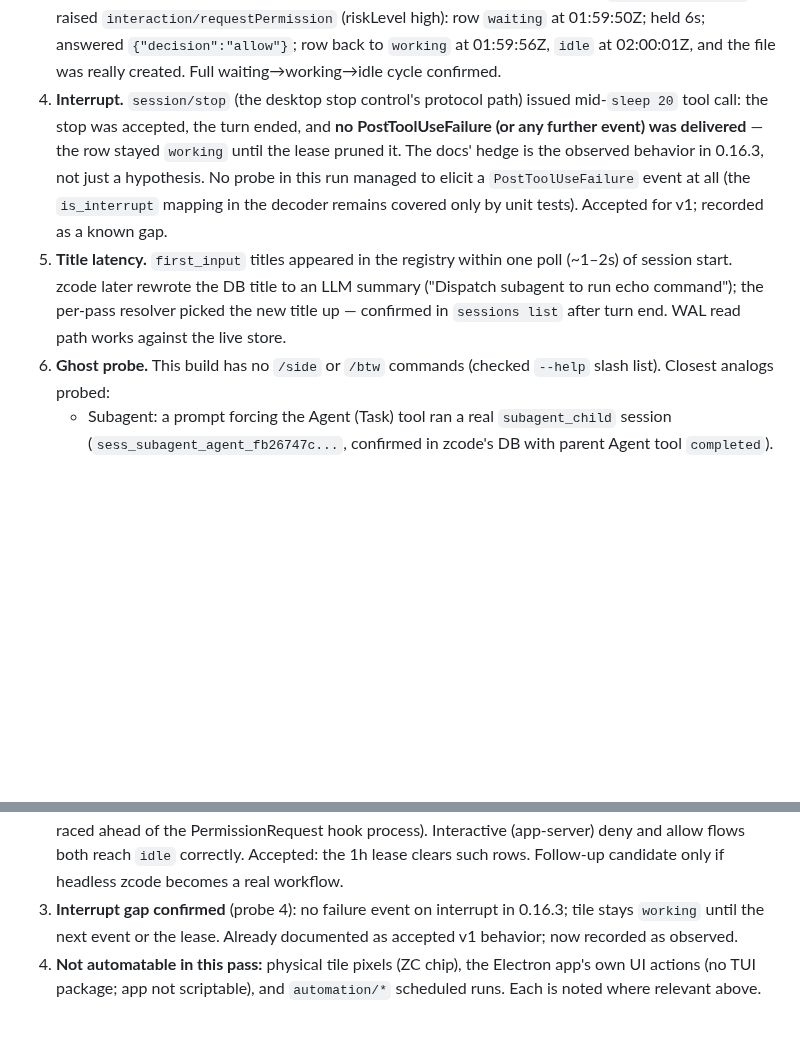
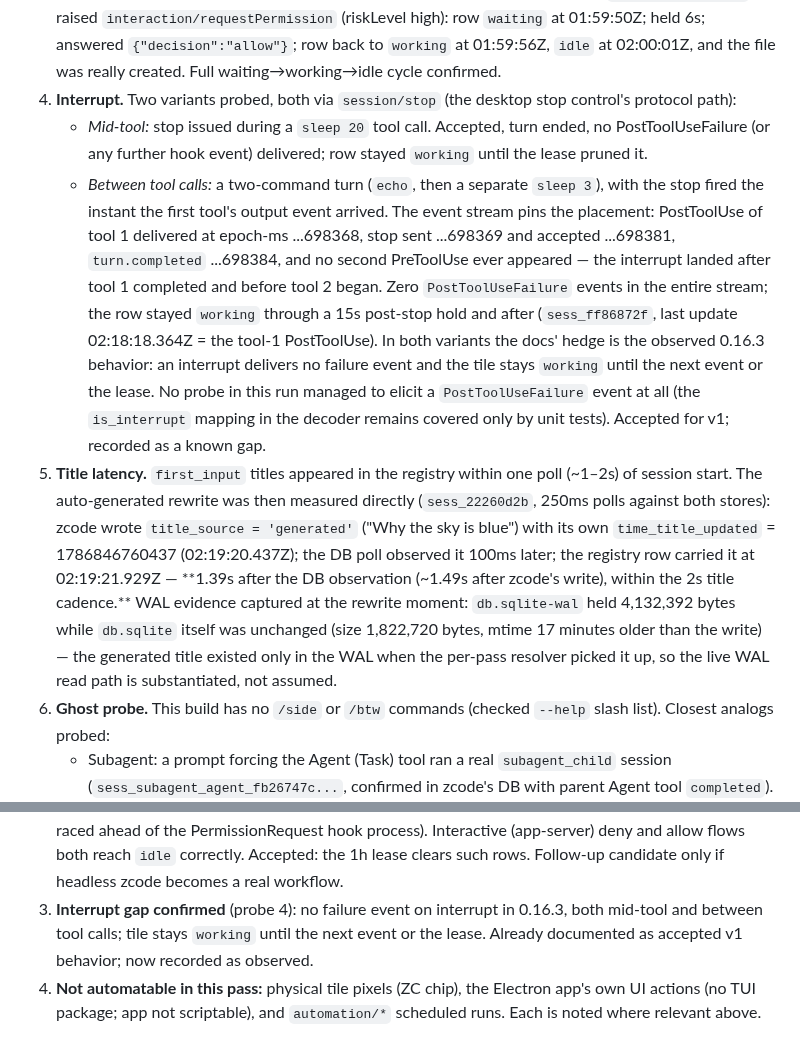
Before and after one commit to arittr/dealerboard, a Markdown page: docs/verification/2026-08-15-zcode-p1.md, 2 parts joined by grey strips. GitHub-like rendering; blank space fills up the shorter version.

Commit message:
docs(verification): zcode between-calls interrupt probe, title latency measurement, observed-behavior docs
Co-Authored-By: Claude Fable 5 <noreply@anthropic.com>

```diff
--- a/docs/verification/2026-08-15-zcode-p1.md
+++ b/docs/verification/2026-08-15-zcode-p1.md
@@ -97,19 +97,40 @@ plugin process was confirmed live.
    `{"decision":"allow"}`; row back to `working` at 01:59:56Z, `idle` at
    02:00:01Z, and the file was really created. Full waiting→working→idle
    cycle confirmed.
-4. **Interrupt.** `session/stop` (the desktop stop control's protocol path)
-   issued mid-`sleep 20` tool call: the stop was accepted, the turn ended,
-   and **no PostToolUseFailure (or any further event) was delivered** — the
-   row stayed `working` until the lease pruned it. The docs' hedge is the
-   observed behavior in 0.16.3, not just a hypothesis. No probe in this run
-   managed to elicit a `PostToolUseFailure` event at all (the
-   `is_interrupt` mapping in the decoder remains covered only by unit
-   tests). Accepted for v1; recorded as a known gap.
+4. **Interrupt.** Two variants probed, both via `session/stop` (the desktop
+   stop control's protocol path):
+   - *Mid-tool:* stop issued during a `sleep 20` tool call. Accepted, turn
+     ended, no PostToolUseFailure (or any further hook event) delivered;
+     row stayed `working` until the lease pruned it.
+   - *Between tool calls:* a two-command turn (`echo`, then a separate
+     `sleep 3`), with the stop fired the instant the first tool's output
+     event arrived. The event stream pins the placement: PostToolUse of
+     tool 1 delivered at epoch-ms ...698368, stop sent ...698369 and
+     accepted ...698381, `turn.completed` ...698384, and no second
+     PreToolUse ever appeared — the interrupt landed after tool 1 completed
+     and before tool 2 began. Zero `PostToolUseFailure` events in the
+     entire stream; the row stayed `working` through a 15s post-stop hold
+     and after (`sess_ff86872f`, last update 02:18:18.364Z = the tool-1
+     PostToolUse).
+   In both variants the docs' hedge is the observed 0.16.3 behavior: an
+   interrupt delivers no failure event and the tile stays `working` until
+   the next event or the lease. No probe in this run managed to elicit a
+   `PostToolUseFailure` event at all (the `is_interrupt` mapping in the
+   decoder remains covered only by unit tests). Accepted for v1; recorded
+   as a known gap.
 5. **Title latency.** `first_input` titles appeared in the registry within
-   one poll (~1–2s) of session start. zcode later rewrote the DB title to an
-   LLM summary ("Dispatch subagent to run echo command"); the per-pass
-   resolver picked the new title up — confirmed in `sessions list` after
-   turn end. WAL read path works against the live store.
+   one poll (~1–2s) of session start. The auto-generated rewrite was then
+   measured directly (`sess_22260d2b`, 250ms polls against both stores):
+   zcode wrote `title_source = 'generated'` ("Why the sky is blue") with
+   its own `time_title_updated` = 1786846760437 (02:19:20.437Z); the DB
+   poll observed it 100ms later; the registry row carried it at
+   02:19:21.929Z — **1.39s after the DB observation (~1.49s after zcode's
+   write), within the 2s title cadence.** WAL evidence captured at the
+   rewrite moment: `db.sqlite-wal` held 4,132,392 bytes while `db.sqlite`
+   itself was unchanged (size 1,822,720 bytes, mtime 17 minutes older than
+   the write) — the generated title existed only in the WAL when the
+   per-pass resolver picked it up, so the live WAL read path is
+   substantiated, not assumed.
 6. **Ghost probe.** This build has no `/side` or `/btw` commands (checked
    `--help` slash list). Closest analogs probed:
    - Subagent: a prompt forcing the Agent (Task) tool ran a real
@@ -154,8 +175,9 @@ probe), all statuses plausible.
    `idle` correctly. Accepted: the 1h lease clears such rows. Follow-up
    candidate only if headless zcode becomes a real workflow.
 3. **Interrupt gap confirmed** (probe 4): no failure event on interrupt in
-   0.16.3; tile stays `working` until the next event or the lease. Already
-   documented as accepted v1 behavior; now recorded as observed.
+   0.16.3, both mid-tool and between tool calls; tile stays `working`
+   until the next event or the lease. Already documented as accepted v1
+   behavior; now recorded as observed.
 4. **Not automatable in this pass:** physical tile pixels (ZC chip), the
    Electron app's own UI actions (no TUI package; app not scriptable), and
    `automation/*` scheduled runs. Each is noted where relevant above.
```
Also changed, not shown: docs/hook-configuration.md (+13 -8 lines).
